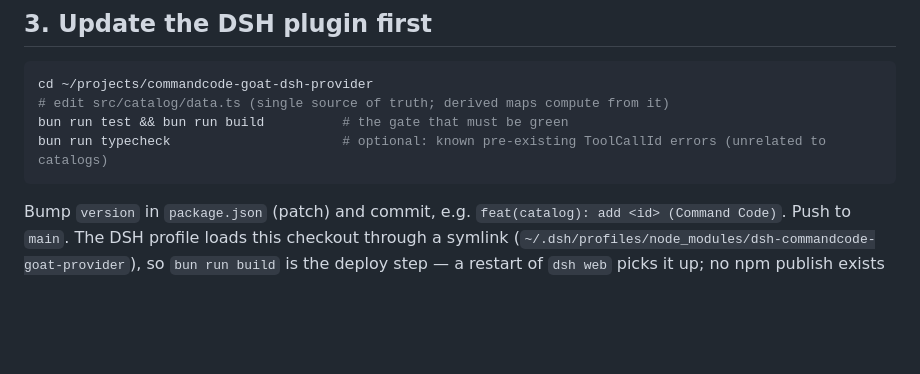
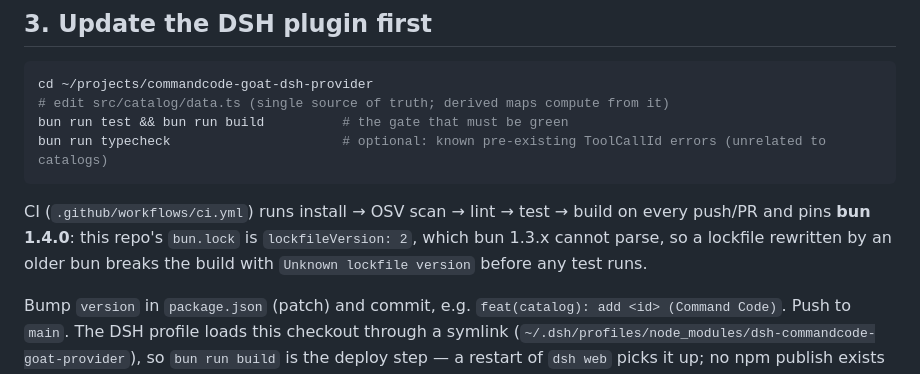
Before and after one commit to hidenobunagai/commandcode-goat-provider, a Markdown page: docs/model-sync.md, the part around the change. GitHub-like rendering; blank space fills up the shorter version.

Commit message:
docs(sync): note the CI gate and the bun 1.4.0 lockfile constraint

````diff
--- a/docs/model-sync.md
+++ b/docs/model-sync.md
@@ -64,6 +64,10 @@ bun run test && bun run build          # the gate that must be green
 bun run typecheck                      # optional: known pre-existing ToolCallId errors (unrelated to catalogs)
 ```
 
+CI (`.github/workflows/ci.yml`) runs install → OSV scan → lint → test → build on every push/PR and pins
+**bun 1.4.0**: this repo's `bun.lock` is `lockfileVersion: 2`, which bun 1.3.x cannot parse, so a lockfile
+rewritten by an older bun breaks the build with `Unknown lockfile version` before any test runs.
+
 Bump `version` in `package.json` (patch) and commit, e.g.
 `feat(catalog): add <id> (Command Code)`. Push to `main`.
 The DSH profile loads this checkout through a symlink
````
